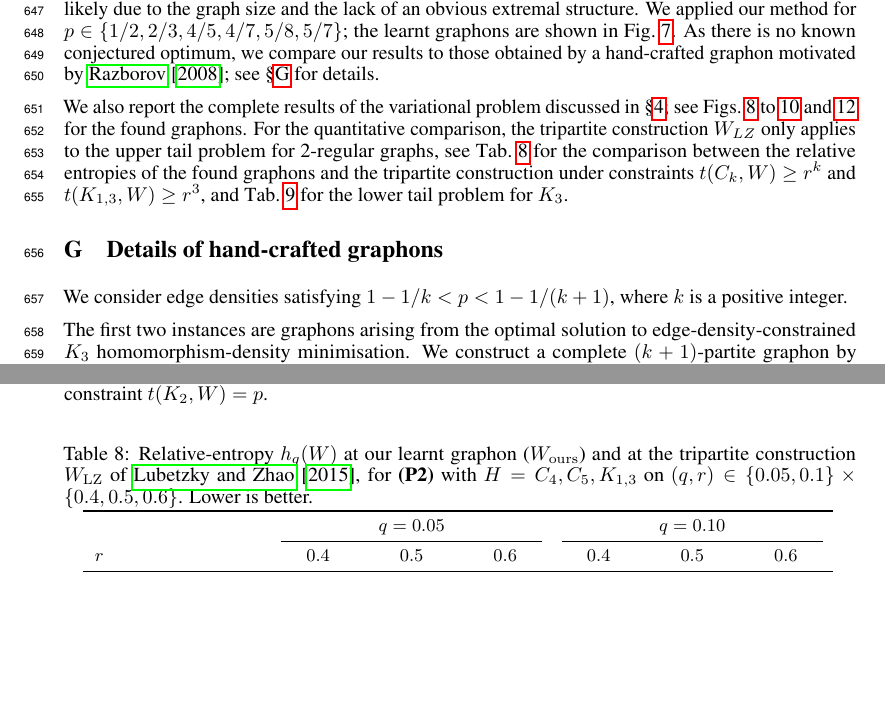
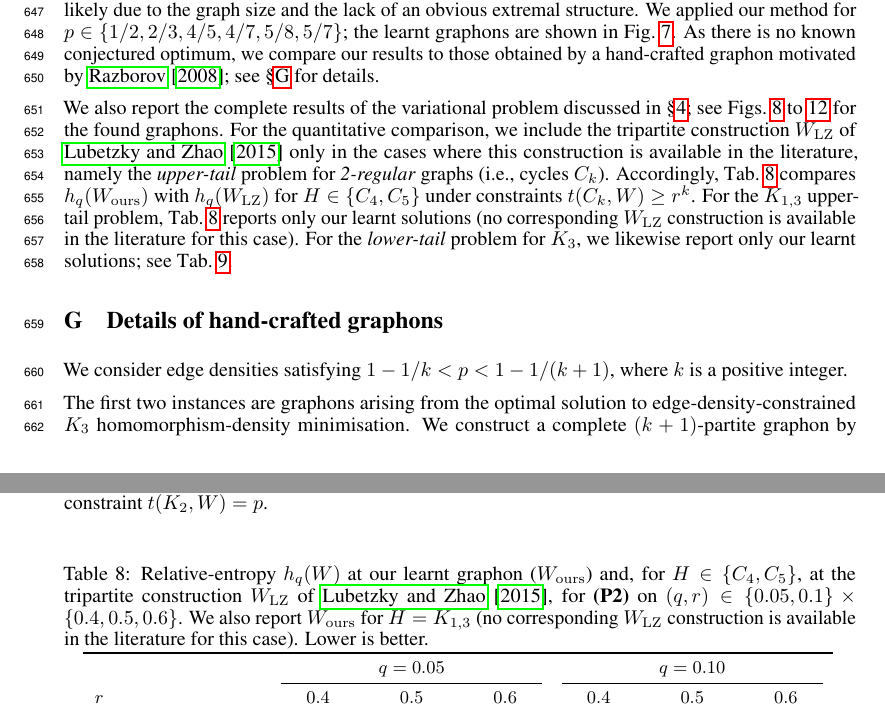
Before and after one commit to hongseok-yang/neural-combinatorics, a LaTeX paper (papers/neurips26/neurips2026.tex): two parts of pages 20 and 21 of 33, joined at a grey line, cut so that both start at the same text, the shorter picture padded with empty space. Compiled offline with pdfLaTeX.

Commit message:
Update neurips2026.tex

```diff
--- a/papers/neurips26/neurips2026.tex
+++ b/papers/neurips26/neurips2026.tex
@@ -1106,12 +1106,12 @@ As there is no known conjectured optimum, we compare our results to those obtain
   \label{fig:petersenminimisation}
 \end{figure}
 
-We also report the complete results of the variational problem discussed in \Cref{sec:experiments}; see \Cref{fig:k3upperdeviation,fig:k3lowerdeviation,fig:c4upperdeviation,fig:k13upperdeviation} for the found graphons.
-For the quantitative comparison, the tripartite construction $W_{LZ}$ only applies to the upper tail problem for 2-regular graphs, see \Cref{tab:upperdeviationcycle} for the comparison between the relative entropies of the found graphons and the tripartite construction under constraints $t(C_k, W)\ge r^k$ and $t(K_{1,3}, W)\ge r^3$, and \Cref{tab:lowerdeviation} for the lower tail problem for $K_3$.
+We also report the complete results of the variational problem discussed in \Cref{sec:experiments}; see \Cref{fig:k3upperdeviation,fig:k3lowerdeviation,fig:c4upperdeviation,fig:c5upperdeviation,fig:k13upperdeviation} for the found graphons.
+For the quantitative comparison, we include the tripartite construction $W_{\mathrm{LZ}}$ of \citet{lubetzky2015replica} only in the cases where this construction is available in the literature, namely the \emph{upper-tail} problem for \emph{2-regular} graphs (i.e., cycles $C_k$). Accordingly, \Cref{tab:upperdeviationcycle} compares $h_q(W_{\mathrm{ours}})$ with $h_q(W_{\mathrm{LZ}})$ for $H\in\{C_4,C_5\}$ under constraints $t(C_k,W)\ge r^k$. For the $K_{1,3}$ upper-tail problem, \Cref{tab:upperdeviationcycle} reports only our learnt solutions (no corresponding $W_{\mathrm{LZ}}$ construction is available in the literature for this case). For the \emph{lower-tail} problem for $K_3$, we likewise report only our learnt solutions; see \Cref{tab:lowerdeviation}.
 
 \begin{table}[t]
   \centering
-  \captionof{table}{Relative-entropy $h_q(W)$ at our learnt graphon ($W_{\mathrm{ours}}$) and at the tripartite construction $W_{\mathrm{LZ}}$ of \citet{lubetzky2015replica}, for \textbf{(P2)} with $H = C_4, C_5, K_{1,3}$ on $(q,r) \in \{0.05, 0.1\} \times \{0.4, 0.5, 0.6\}$. Lower is better.\label{tab:upperdeviationcycle}}
+  \captionof{table}{Relative-entropy $h_q(W)$ at our learnt graphon ($W_{\mathrm{ours}}$) and, for $H\in\{C_4,C_5\}$, at the tripartite construction $W_{\mathrm{LZ}}$ of \citet{lubetzky2015replica}, for \textbf{(P2)} on $(q,r) \in \{0.05, 0.1\} \times \{0.4, 0.5, 0.6\}$. We also report $W_{\mathrm{ours}}$ for $H=K_{1,3}$ (no corresponding $W_{\mathrm{LZ}}$ construction is available in the literature for this case). Lower is better.\label{tab:upperdeviationcycle}}
   {\small
   \begin{tabular}{lcccccc}
     \toprule
```
